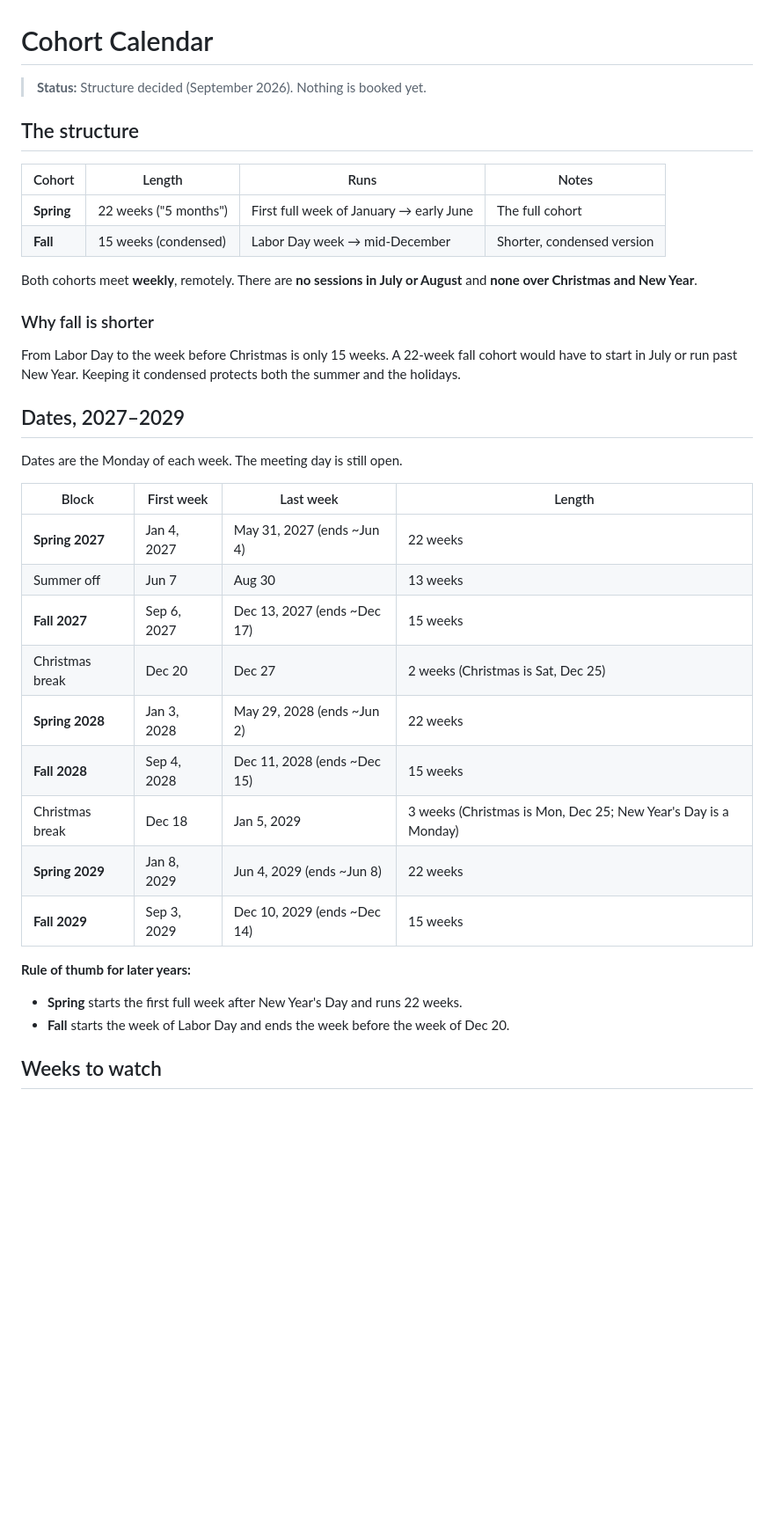
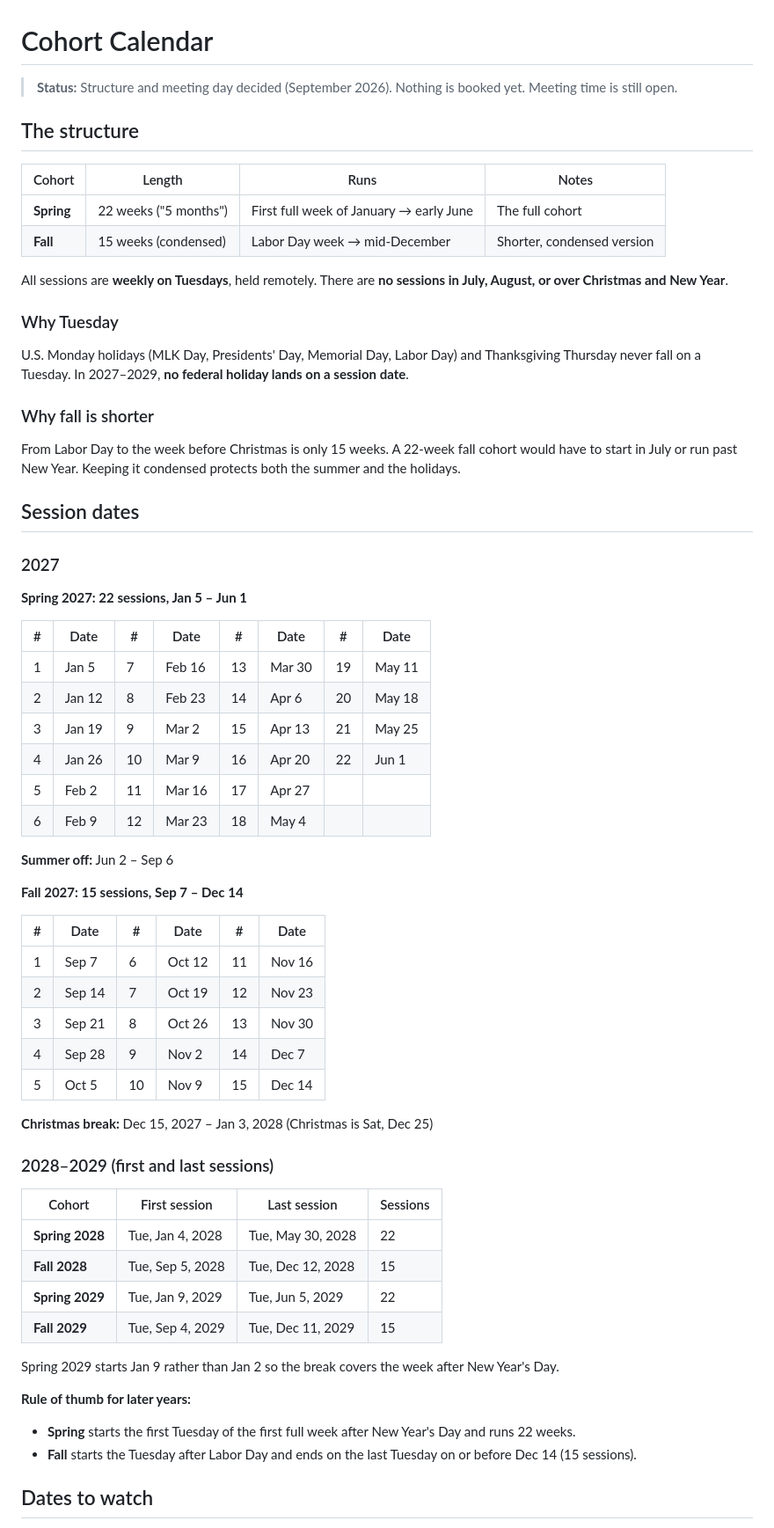
Before and after one commit to davidjebner/leadership-academy, a Markdown page: program/cohort-calendar.md, the part around one of its changes. Shown at 88% size. Drawn GitHub-style; blank space fills up the shorter version.

Commit message:
Move all sessions to Tuesdays and list session dates
Tuesdays avoid U.S. Monday holidays and Thanksgiving. The calendar now
lists every 2027 session date, first and last dates for 2028-2029,
and non-holiday dates to watch (e.g., the 2028 presidential Election Day).

Co-Authored-By: Claude Opus 5.5 <noreply@anthropic.com>
Claude-Session: https://claude.ai/code/session_013RskjvAMGV5xiwmgfcHed6

```diff
--- a/program/cohort-calendar.md
+++ b/program/cohort-calendar.md
@@ -1,6 +1,6 @@
 # Cohort Calendar
 
-> **Status:** Structure decided (September 2026). Nothing is booked yet.
+> **Status:** Structure and meeting day decided (September 2026). Nothing is booked yet. Meeting time is still open.
 
 ## The structure
 
@@ -9,31 +9,59 @@
 | **Spring** | 22 weeks ("5 months") | First full week of January → early June | The full cohort |
 | **Fall** | 15 weeks (condensed) | Labor Day week → mid-December | Shorter, condensed version |
 
-Both cohorts meet **weekly**, remotely. There are **no sessions in July or August** and **none over Christmas and New Year**.
+All sessions are **weekly on Tuesdays**, held remotely. There are **no sessions in July, August, or over Christmas and New Year**.
+
+### Why Tuesday
+
+U.S. Monday holidays (MLK Day, Presidents' Day, Memorial Day, Labor Day) and Thanksgiving Thursday never fall on a Tuesday. In 2027–2029, **no federal holiday lands on a session date**.
 
 ### Why fall is shorter
 
 From Labor Day to the week before Christmas is only 15 weeks. A 22-week fall cohort would have to start in July or run past New Year. Keeping it condensed protects both the summer and the holidays.
 
-## Dates, 2027–2029
+## Session dates
 
-Dates are the Monday of each week. The meeting day is still open.
+### 2027
 
-| Block | First week | Last week | Length |
-|-------|------------|-----------|--------|
-| **Spring 2027** | Jan 4, 2027 | May 31, 2027 (ends ~Jun 4) | 22 weeks |
-| Summer off | Jun 7 | Aug 30 | 13 weeks |
-| **Fall 2027** | Sep 6, 2027 | Dec 13, 2027 (ends ~Dec 17) | 15 weeks |
-| Christmas break | Dec 20 | Dec 27 | 2 weeks (Christmas is Sat, Dec 25) |
-| **Spring 2028** | Jan 3, 2028 | May 29, 2028 (ends ~Jun 2) | 22 weeks |
-| **Fall 2028** | Sep 4, 2028 | Dec 11, 2028 (ends ~Dec 15) | 15 weeks |
-| Christmas break | Dec 18 | Jan 5, 2029 | 3 weeks (Christmas is Mon, Dec 25; New Year's Day is a Monday) |
-| **Spring 2029** | Jan 8, 2029 | Jun 4, 2029 (ends ~Jun 8) | 22 weeks |
-| **Fall 2029** | Sep 3, 2029 | Dec 10, 2029 (ends ~Dec 14) | 15 weeks |
+**Spring 2027: 22 sessions, Jan 5 – Jun 1**
+
+| # | Date | # | Date | # | Date | # | Date |
+|---|------|---|------|---|------|---|------|
+| 1 | Jan 5 | 7 | Feb 16 | 13 | Mar 30 | 19 | May 11 |
+| 2 | Jan 12 | 8 | Feb 23 | 14 | Apr 6 | 20 | May 18 |
+| 3 | Jan 19 | 9 | Mar 2 | 15 | Apr 13 | 21 | May 25 |
+| 4 | Jan 26 | 10 | Mar 9 | 16 | Apr 20 | 22 | Jun 1 |
+| 5 | Feb 2 | 11 | Mar 16 | 17 | Apr 27 | | |
+| 6 | Feb 9 | 12 | Mar 23 | 18 | May 4 | | |
+
+**Summer off:** Jun 2 – Sep 6
+
+**Fall 2027: 15 sessions, Sep 7 – Dec 14**
+
+| # | Date | # | Date | # | Date |
+|---|------|---|------|---|------|
+| 1 | Sep 7 | 6 | Oct 12 | 11 | Nov 16 |
+| 2 | Sep 14 | 7 | Oct 19 | 12 | Nov 23 |
+| 3 | Sep 21 | 8 | Oct 26 | 13 | Nov 30 |
+| 4 | Sep 28 | 9 | Nov 2 | 14 | Dec 7 |
+| 5 | Oct 5 | 10 | Nov 9 | 15 | Dec 14 |
+
+**Christmas break:** Dec 15, 2027 – Jan 3, 2028 (Christmas is Sat, Dec 25)
+
+### 2028–2029 (first and last sessions)
+
+| Cohort | First session | Last session | Sessions |
+|--------|---------------|--------------|----------|
+| **Spring 2028** | Tue, Jan 4, 2028 | Tue, May 30, 2028 | 22 |
+| **Fall 2028** | Tue, Sep 5, 2028 | Tue, Dec 12, 2028 | 15 |
+| **Spring 2029** | Tue, Jan 9, 2029 | Tue, Jun 5, 2029 | 22 |
+| **Fall 2029** | Tue, Sep 4, 2029 | Tue, Dec 11, 2029 | 15 |
+
+Spring 2029 starts Jan 9 rather than Jan 2 so the break covers the week after New Year's Day.
 
 **Rule of thumb for later years:**
-- **Spring** starts the first full week after New Year's Day and runs 22 weeks.
-- **Fall** starts the week of Labor Day and ends the week before the week of Dec 20.
+- **Spring** starts the first Tuesday of the first full week after New Year's Day and runs 22 weeks.
+- **Fall** starts the Tuesday after Labor Day and ends on the last Tuesday on or before Dec 14 (15 sessions).
 
-## Weeks to watch
+## Dates to watch
 
```
Also changed, not shown: other parts of program/cohort-calendar.md (+14 -11 lines), README.md (+1 -1 lines), program/program-design.md (+3 -3 lines).
